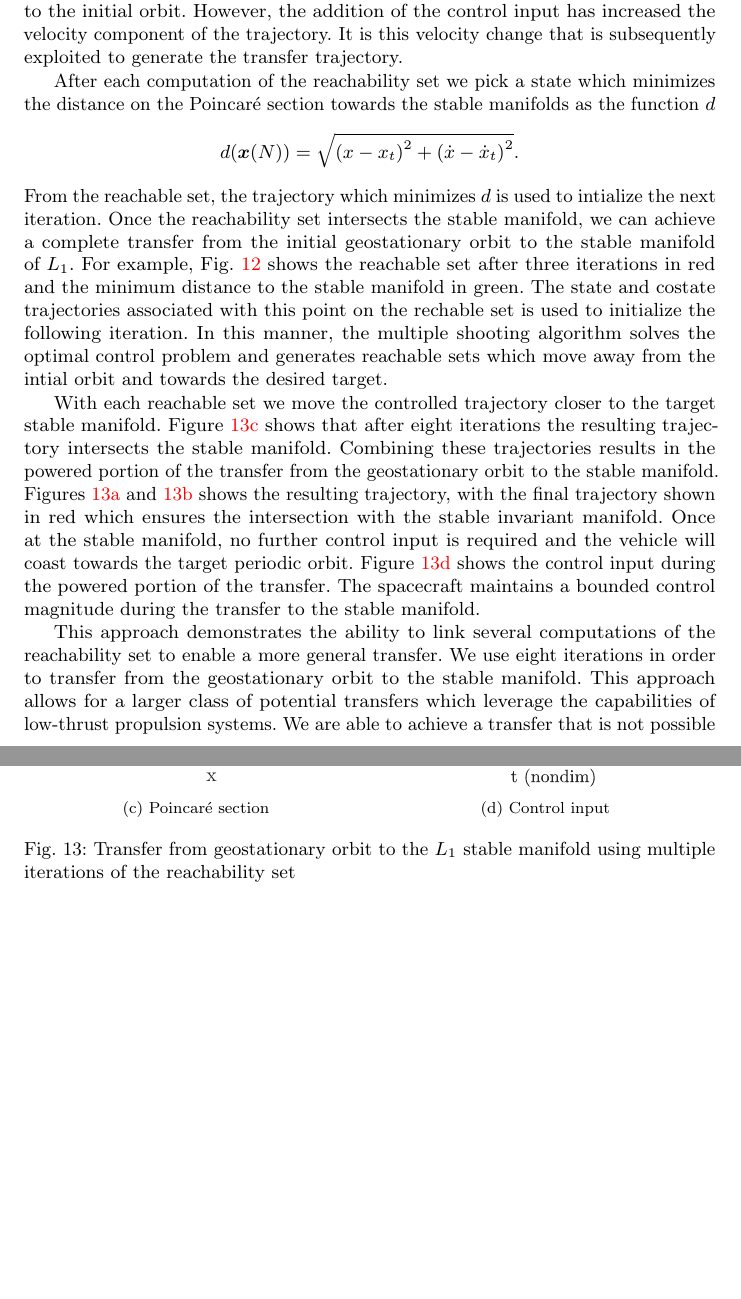
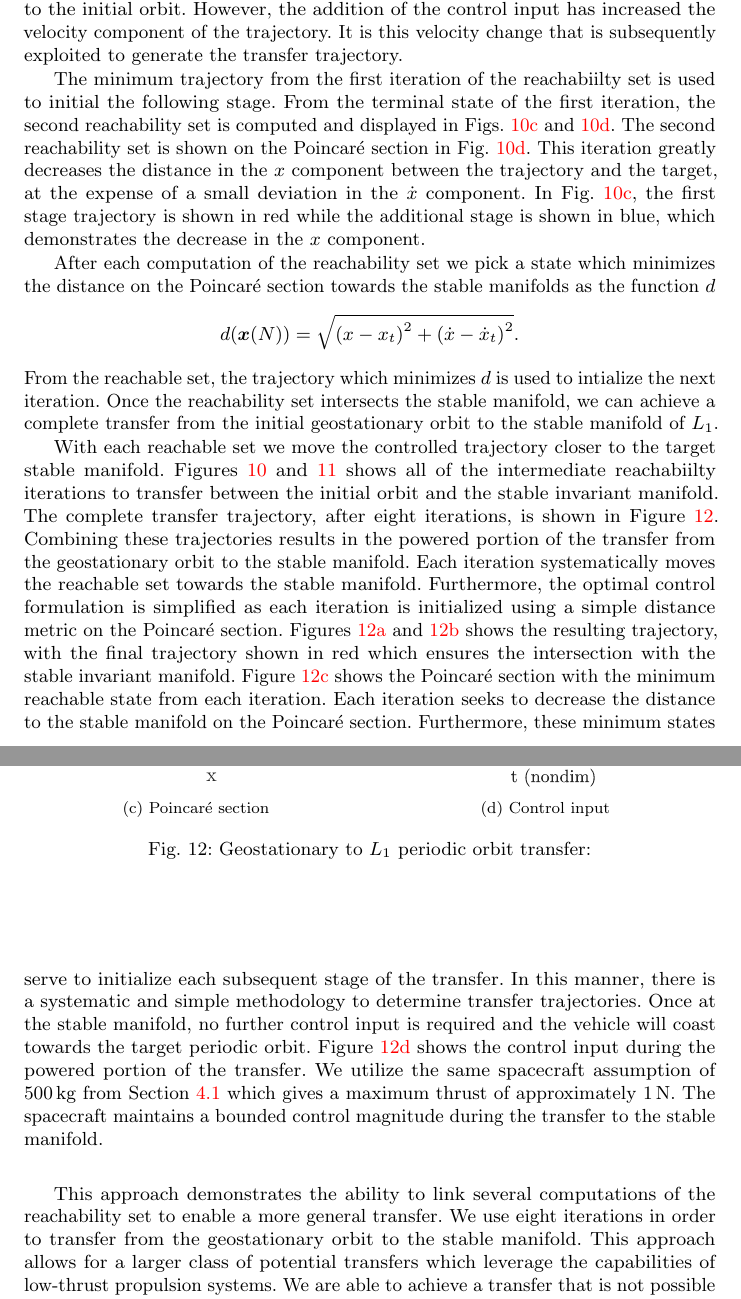
Before and after one commit to skulumani/2017_JAS_manuscript, a LaTeX paper (manuscript.tex): two parts of pages 21 and 24 of 27 before the commit and two parts of pages 21 and 24 of 26 after it, joined at a grey line, cut so that both start at the same text, the shorter picture padded with empty space. Compiled offline with pdfLaTeX.

Commit message:
Add more detail to manuscript
More discussion about the geostationary transfer

```diff
--- a/manuscript.tex
+++ b/manuscript.tex
@@ -910,16 +910,18 @@ Over the relatively short time horizon of the geostationary orbital period, the
 However, the addition of the control input has increased the velocity component of the trajectory.
 It is this velocity change that is subsequently exploited to generate the transfer trajectory.
 
+The minimum trajectory from the first iteration of the reachabiilty set is used to initial the following stage.
+From the terminal state of the first iteration, the second reachability set is computed and displayed in~\cref{fig:stage2_trajecotry_zoom,fig:stage2_poincare}.
+The second reachability set is shown on the \Poincare section in~\cref{fig:stage2_poincare}.
+This iteration greatly decreases the distance in the \( x \) component between the trajectory and the target, at the expense of a small deviation in the \( \dot{x} \) component.
+In~\cref{fig:stage2_trajecotry_zoom}, the first stage trajectory is shown in red while the additional stage is shown in blue, which demonstrates the decrease in the \( x \) component.
+
 After each computation of the reachability set we pick a state which minimizes the distance on the \Poincare section towards the stable manifolds as the function \( d \)
 \begin{align*}
         d(\vecbf{x}(N)) = \sqrt{\parenth{x - x_t}^2 + \parenth{\dot{x} - \dot{x}_t}^2}.
 \end{align*}
 From the reachable set, the trajectory which minimizes \( d \) is used to intialize the next iteration.
 Once the reachability set intersects the stable manifold, we can achieve a complete transfer from the initial geostationary orbit to the stable manifold of \( L_1 \).
-%A state is chosen from the reachable set which minimizes the distance on the \Poincare section to the stable manifold, illustrated in green in~\cref{fig:geo_transfer_poincare}, and is used as the initial condition for the next reachable set computation.
-For example,~\cref{fig:third_reachability_set} shows the reachable set after three iterations in red and the minimum distance to the stable manifold in green.
-The state and costate trajectories associated with this point on the rechable set is used to initialize the following iteration.
-In this manner, the multiple shooting algorithm solves the optimal control problem and generates reachable sets which move away from the intial orbit and towards the desired target.
 
 \begin{figure}[htbp]
     \centering
@@ -969,12 +967,18 @@ In this manner, the multiple shooting algorithm solves the optimal control probl
-   \label{fig:third_reachability_set}
-\end{figure}
 
 With each reachable set we move the controlled trajectory closer to the target stable manifold.
-\Cref{fig:geo_transfer_poincare} shows that after eight iterations the resulting trajectory intersects the stable manifold.
+\Cref{fig:stage1to4_reachability,fig:stage5to8_reachability} shows all of the intermediate reachabiilty iterations to transfer between the initial orbit and the stable invariant manifold.
+The complete transfer trajectory, after eight iterations, is shown in~\Cref{fig:geo_transfer}.
 Combining these trajectories results in the powered portion of the transfer from the geostationary orbit to the stable manifold.
+Each iteration systematically moves the reachable set towards the stable manifold.
+Furthermore, the optimal control formulation is simplified as each iteration is initialized using a simple distance metric on the \Poincare section.
 \Cref{fig:geo_transfer_full,fig:geo_transfer_zoom} shows the resulting trajectory, with the final trajectory shown in red which ensures the intersection with the stable invariant manifold.
+\Cref{fig:geo_transfer_poincare} shows the \Poincare section with the minimum reachable state from each iteration.
+Each iteration seeks to decrease the distance to the stable manifold on the \Poincare section.
+Furthermore, these minimum states serve to initialize each subsequent stage of the transfer.
+In this manner, there is a systematic and simple methodology to determine transfer trajectories.
 Once at the stable manifold, no further control input is required and the vehicle will coast towards the target periodic orbit.
 \Cref{fig:control_input_geo} shows the control input during the powered portion of the transfer.
+We utilize the same spacecraft assumption of \SI{500}{\kilo\gram} from~\cref{sec:periodic_orbit_transfer} which gives a maximum thrust of approximately \SI{1}{\newton}.
 The spacecraft maintains a bounded control magnitude during the transfer to the stable manifold.
 \begin{figure}
         \centering
@@ -995,7 +999,7 @@ The spacecraft maintains a bounded control magnitude during the transfer to the
                 \includegraphics[width=\textwidth]{control_input_geo}
                 \caption{Control input} \label{fig:control_input_geo}
         \end{subfigure}
-        \caption{Transfer from geostationary orbit to the \( L_1 \) stable manifold using multiple iterations of the reachability set}
+        \caption{Geostationary to \( L_1 \) periodic orbit transfer: }
         \label{fig:geo_transfer}
 \end{figure}
 
```
Also changed, not shown: manuscript.tex (4 more changed lines).
